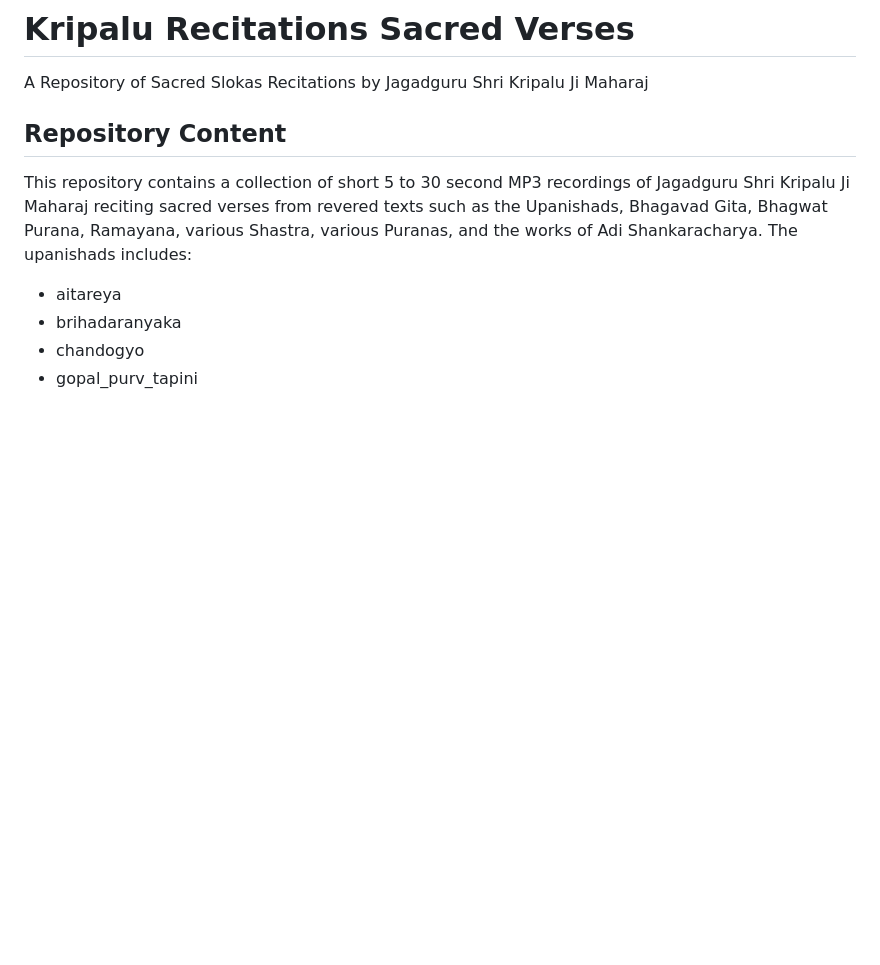
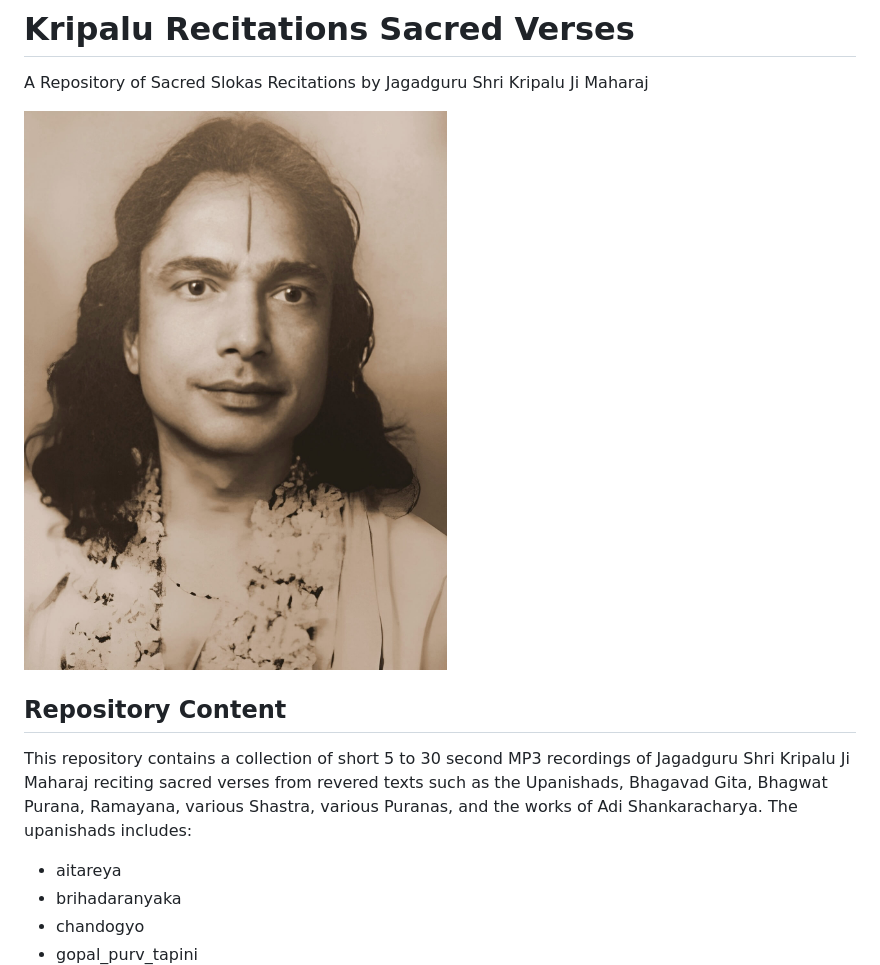
Before and after one commit to kishoriji/kripalu_recitations_sacred_verses, a Markdown page: README.md, the part around the change. GitHub-like rendering; pictures changed too: cover.jpg (added); blank space fills up the shorter version.

Commit message:
added cover and sorted slokas

```diff
--- a/README.md
+++ b/README.md
@@ -1,5 +1,7 @@
 # Kripalu Recitations Sacred Verses
 A Repository of Sacred Slokas Recitations by Jagadguru Shri Kripalu Ji Maharaj
+
+![Jagadguru Kripalu Maharaj](cover.jpg)
 
 ## Repository Content
 This repository contains a collection of short 5 to 30 second MP3 recordings of Jagadguru Shri Kripalu Ji Maharaj reciting sacred verses from revered texts such as the Upanishads, Bhagavad Gita, Bhagwat Purana, Ramayana, various Shastra, various Puranas, and the works of Adi Shankaracharya. The upanishads includes:
```
Also changed, not shown: 2 other files.
